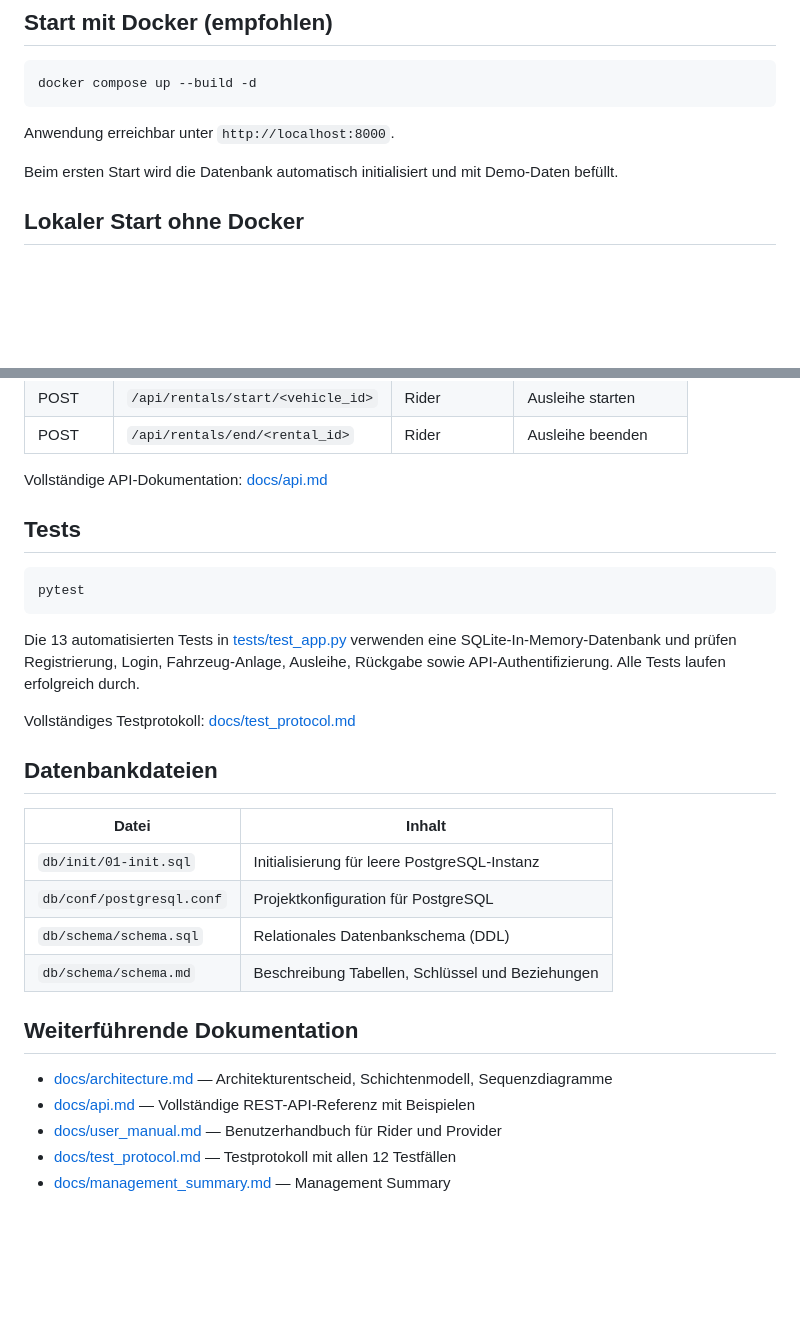
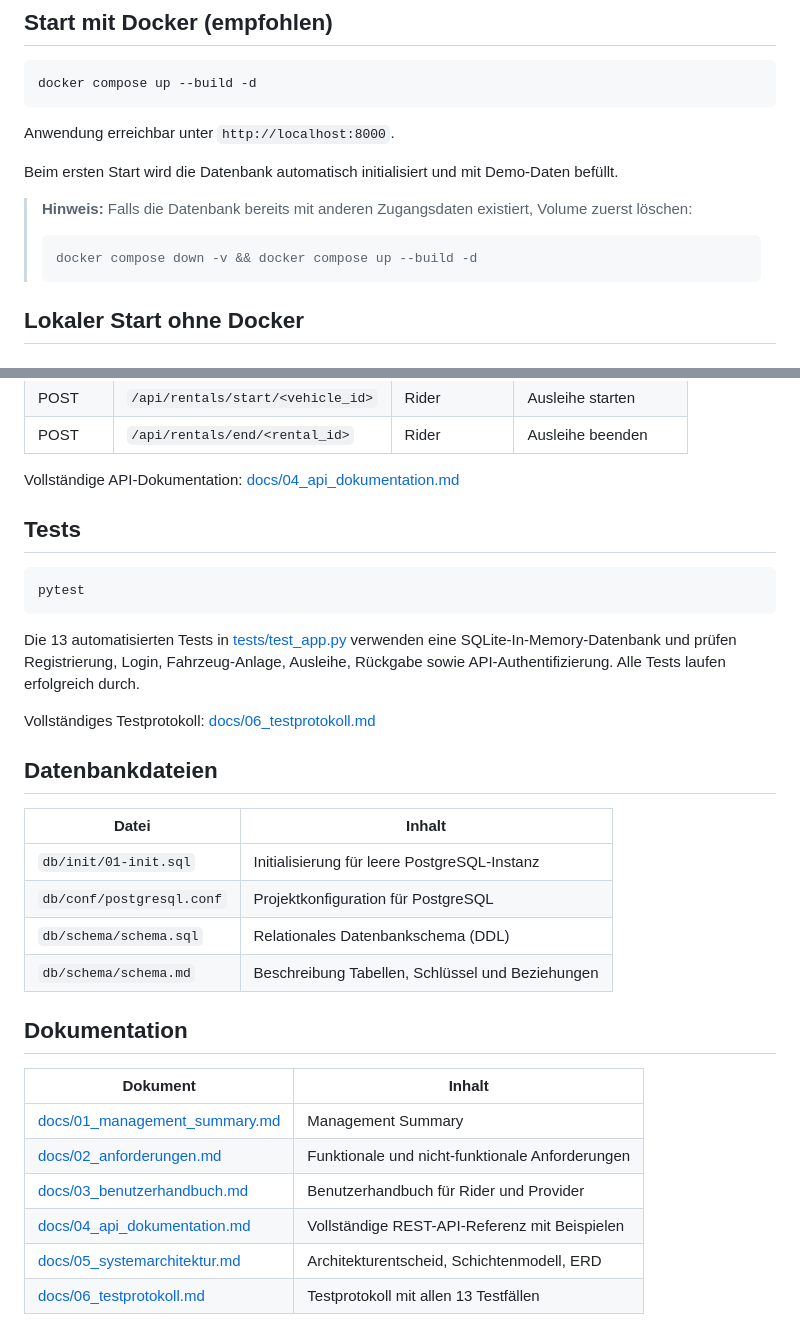
Before and after one commit to mogomes/e-mobility, a Markdown page: README.md, 2 parts joined by grey strips. Rendered like a GitHub page; blank space fills up the shorter version.

````diff
--- a/README.md
+++ b/README.md
@@ -122,6 +147,11 @@ docker compose up --build -d
 Anwendung erreichbar unter `http://localhost:8000`.
 
 Beim ersten Start wird die Datenbank automatisch initialisiert und mit Demo-Daten befüllt.
+
+> **Hinweis:** Falls die Datenbank bereits mit anderen Zugangsdaten existiert, Volume zuerst löschen:
+> ```bash
+> docker compose down -v && docker compose up --build -d
+> ```
 
 ## Lokaler Start ohne Docker
 
@@ -196,7 +226,7 @@ curl -X POST http://YOUR_HOST/api/token \
 | POST | `/api/rentals/start/<vehicle_id>` | Rider | Ausleihe starten |
 | POST | `/api/rentals/end/<rental_id>` | Rider | Ausleihe beenden |
 
-Vollständige API-Dokumentation: [docs/api.md](docs/api.md)
+Vollständige API-Dokumentation: [docs/04_api_dokumentation.md](docs/04_api_dokumentation.md)
 
 ## Tests
 
@@ -206,7 +236,7 @@ pytest
 
 Die 13 automatisierten Tests in [tests/test_app.py](tests/test_app.py) verwenden eine SQLite-In-Memory-Datenbank und prüfen Registrierung, Login, Fahrzeug-Anlage, Ausleihe, Rückgabe sowie API-Authentifizierung. Alle Tests laufen erfolgreich durch.
 
-Vollständiges Testprotokoll: [docs/test_protocol.md](docs/test_protocol.md)
+Vollständiges Testprotokoll: [docs/06_testprotokoll.md](docs/06_testprotokoll.md)
 
 ## Datenbankdateien
 
@@ -217,10 +247,13 @@ Vollständiges Testprotokoll: [docs/test_protocol.md](docs/test_protocol.md)
 | `db/schema/schema.sql` | Relationales Datenbankschema (DDL) |
 | `db/schema/schema.md` | Beschreibung Tabellen, Schlüssel und Beziehungen |
 
-## Weiterführende Dokumentation
+## Dokumentation
 
-- [docs/architecture.md](docs/architecture.md) — Architekturentscheid, Schichtenmodell, Sequenzdiagramme
-- [docs/api.md](docs/api.md) — Vollständige REST-API-Referenz mit Beispielen
-- [docs/user_manual.md](docs/user_manual.md) — Benutzerhandbuch für Rider und Provider
-- [docs/test_protocol.md](docs/test_protocol.md) — Testprotokoll mit allen 12 Testfällen
-- [docs/management_summary.md](docs/management_summary.md) — Management Summary
+| Dokument | Inhalt |
+|----------|--------|
+| [docs/01_management_summary.md](docs/01_management_summary.md) | Management Summary |
+| [docs/02_anforderungen.md](docs/02_anforderungen.md) | Funktionale und nicht-funktionale Anforderungen |
+| [docs/03_benutzerhandbuch.md](docs/03_benutzerhandbuch.md) | Benutzerhandbuch für Rider und Provider |
+| [docs/04_api_dokumentation.md](docs/04_api_dokumentation.md) | Vollständige REST-API-Referenz mit Beispielen |
+| [docs/05_systemarchitektur.md](docs/05_systemarchitektur.md) | Architekturentscheid, Schichtenmodell, ERD |
+| [docs/06_testprotokoll.md](docs/06_testprotokoll.md) | Testprotokoll mit allen 13 Testfällen |
````
Also changed, not shown: other parts of README.md (+28 -3 lines).
